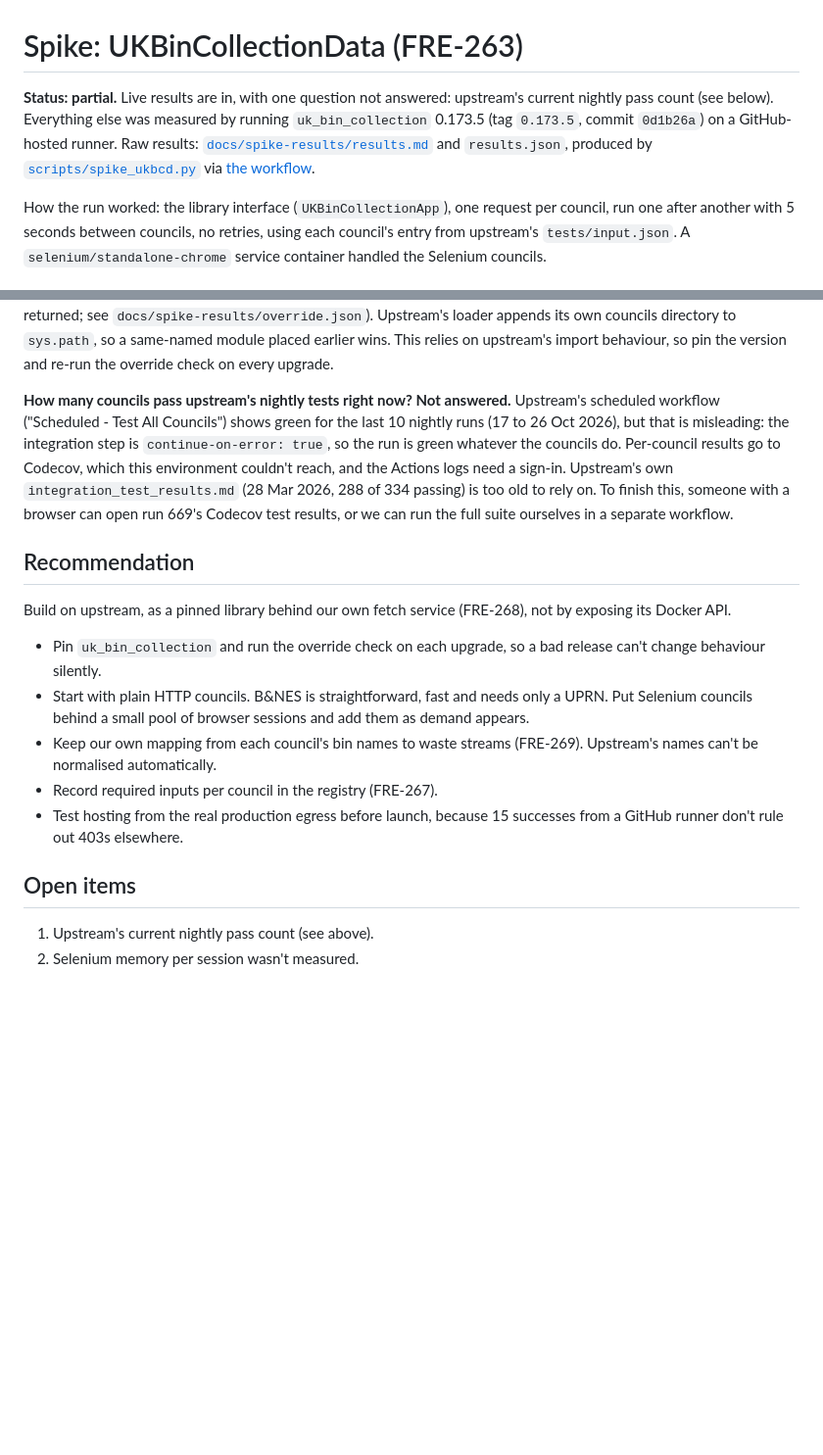
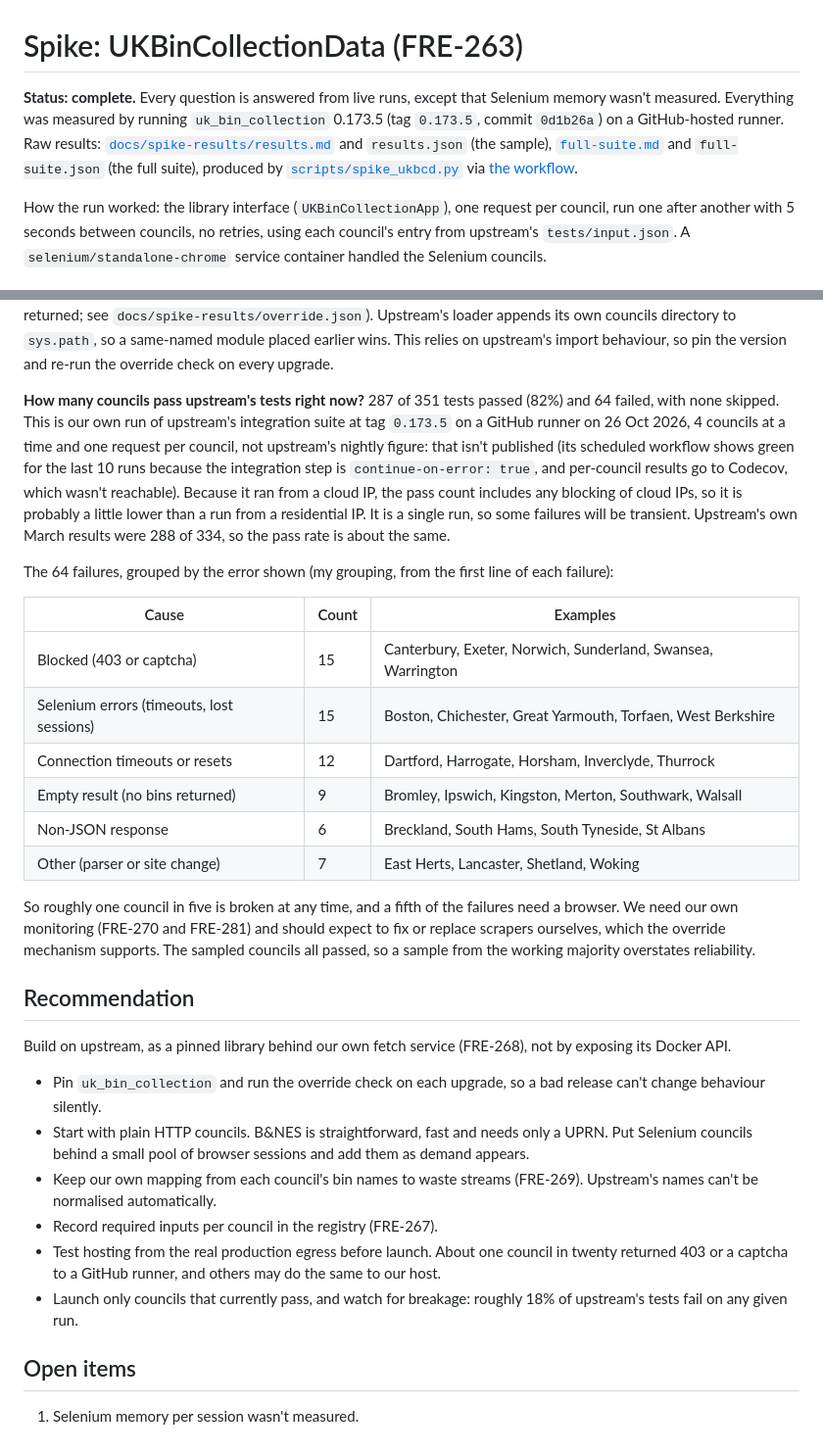
Before and after one commit to nialltm-bit/bin-day, a Markdown page: docs/spike-ukbincollectiondata.md, 2 parts joined by grey strips. Shown at 98% size. GitHub-like rendering; blank space fills up the shorter version.

Commit message:
Update spike write-up with full upstream suite results
Co-Authored-By: Claude Sonnet 5.5 <noreply@anthropic.com>
Claude-Session: https://claude.ai/code/session_013ygoUMz3Wxh62v8VbK6s8s

```diff
--- a/docs/spike-ukbincollectiondata.md
+++ b/docs/spike-ukbincollectiondata.md
@@ -1,6 +1,6 @@
 # Spike: UKBinCollectionData (FRE-263)
 
-**Status: partial.** Live results are in, with one question not answered: upstream's current nightly pass count (see below). Everything else was measured by running `uk_bin_collection` 0.173.5 (tag `0.173.5`, commit `0d1b26a`) on a GitHub-hosted runner. Raw results: [`docs/spike-results/results.md`](spike-results/results.md) and `results.json`, produced by [`scripts/spike_ukbcd.py`](../scripts/spike_ukbcd.py) via [the workflow](../.github/workflows/spike-ukbcd.yml).
+**Status: complete.** Every question is answered from live runs, except that Selenium memory wasn't measured. Everything was measured by running `uk_bin_collection` 0.173.5 (tag `0.173.5`, commit `0d1b26a`) on a GitHub-hosted runner. Raw results: [`docs/spike-results/results.md`](spike-results/results.md) and `results.json` (the sample), [`full-suite.md`](spike-results/full-suite.md) and `full-suite.json` (the full suite), produced by [`scripts/spike_ukbcd.py`](../scripts/spike_ukbcd.py) via [the workflow](../.github/workflows/spike-ukbcd.yml).
 
 How the run worked: the library interface (`UKBinCollectionApp`), one request per council, run one after another with 5 seconds between councils, no retries, using each council's entry from upstream's `tests/input.json`. A `selenium/standalone-chrome` service container handled the Selenium councils.
 
@@ -32,7 +32,20 @@ Some councils name the stream ("Food waste"), some give only a colour ("Blue bin
 
 **Pinning and overriding scrapers.** Pin with `uk_bin_collection==0.173.5` (the tag matches the PyPI version). Overriding works: `scripts/overrides/BathAndNorthEastSomersetCouncil.py` subclasses upstream's `CouncilClass`, and with that directory first on `sys.path` the same `UKBinCollectionApp` call used our module (`override_used: true`, 4 bins returned; see `docs/spike-results/override.json`). Upstream's loader appends its own councils directory to `sys.path`, so a same-named module placed earlier wins. This relies on upstream's import behaviour, so pin the version and re-run the override check on every upgrade.
 
-**How many councils pass upstream's nightly tests right now? Not answered.** Upstream's scheduled workflow ("Scheduled - Test All Councils") shows green for the last 10 nightly runs (17 to 26 Oct 2026), but that is misleading: the integration step is `continue-on-error: true`, so the run is green whatever the councils do. Per-council results go to Codecov, which this environment couldn't reach, and the Actions logs need a sign-in. Upstream's own `integration_test_results.md` (28 Mar 2026, 288 of 334 passing) is too old to rely on. To finish this, someone with a browser can open run 669's Codecov test results, or we can run the full suite ourselves in a separate workflow.
+**How many councils pass upstream's tests right now?** 287 of 351 tests passed (82%) and 64 failed, with none skipped. This is our own run of upstream's integration suite at tag `0.173.5` on a GitHub runner on 26 Oct 2026, 4 councils at a time and one request per council, not upstream's nightly figure: that isn't published (its scheduled workflow shows green for the last 10 runs because the integration step is `continue-on-error: true`, and per-council results go to Codecov, which wasn't reachable). Because it ran from a cloud IP, the pass count includes any blocking of cloud IPs, so it is probably a little lower than a run from a residential IP. It is a single run, so some failures will be transient. Upstream's own March results were 288 of 334, so the pass rate is about the same.
+
+The 64 failures, grouped by the error shown (my grouping, from the first line of each failure):
+
+| Cause | Count | Examples |
+|---|---|---|
+| Blocked (403 or captcha) | 15 | Canterbury, Exeter, Norwich, Sunderland, Swansea, Warrington |
+| Selenium errors (timeouts, lost sessions) | 15 | Boston, Chichester, Great Yarmouth, Torfaen, West Berkshire |
+| Connection timeouts or resets | 12 | Dartford, Harrogate, Horsham, Inverclyde, Thurrock |
+| Empty result (no bins returned) | 9 | Bromley, Ipswich, Kingston, Merton, Southwark, Walsall |
+| Non-JSON response | 6 | Breckland, South Hams, South Tyneside, St Albans |
+| Other (parser or site change) | 7 | East Herts, Lancaster, Shetland, Woking |
+
+So roughly one council in five is broken at any time, and a fifth of the failures need a browser. We need our own monitoring (FRE-270 and FRE-281) and should expect to fix or replace scrapers ourselves, which the override mechanism supports. The sampled councils all passed, so a sample from the working majority overstates reliability.
 
 ## Recommendation
 
@@ -42,9 +55,9 @@ Build on upstream, as a pinned library behind our own fetch service (FRE-268), n
 - Start with plain HTTP councils. B&NES is straightforward, fast and needs only a UPRN. Put Selenium councils behind a small pool of browser sessions and add them as demand appears.
 - Keep our own mapping from each council's bin names to waste streams (FRE-269). Upstream's names can't be normalised automatically.
 - Record required inputs per council in the registry (FRE-267).
-- Test hosting from the real production egress before launch, because 15 successes from a GitHub runner don't rule out 403s elsewhere.
+- Test hosting from the real production egress before launch. About one council in twenty returned 403 or a captcha to a GitHub runner, and others may do the same to our host.
+- Launch only councils that currently pass, and watch for breakage: roughly 18% of upstream's tests fail on any given run.
 
 ## Open items
 
-1. Upstream's current nightly pass count (see above).
-2. Selenium memory per session wasn't measured.
+1. Selenium memory per session wasn't measured.
```
Also changed, not shown: other parts of docs/spike-ukbincollectiondata.md (+1 -1 lines).
